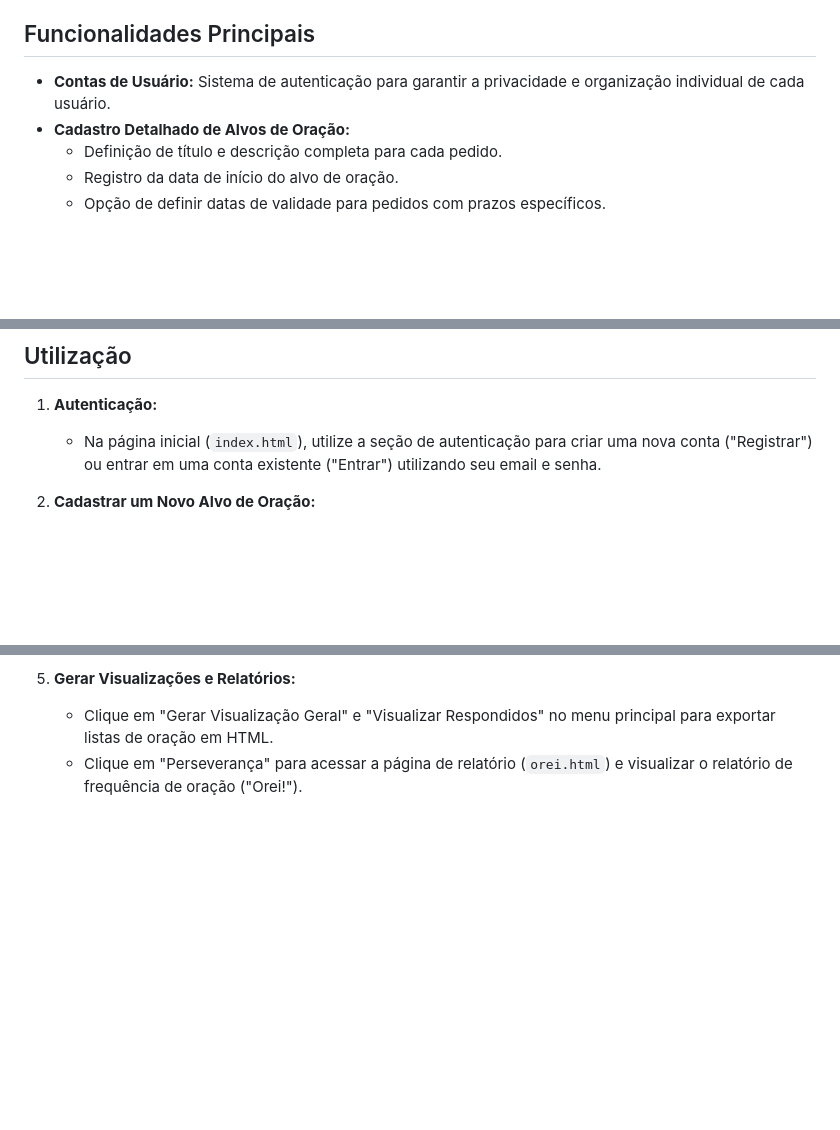
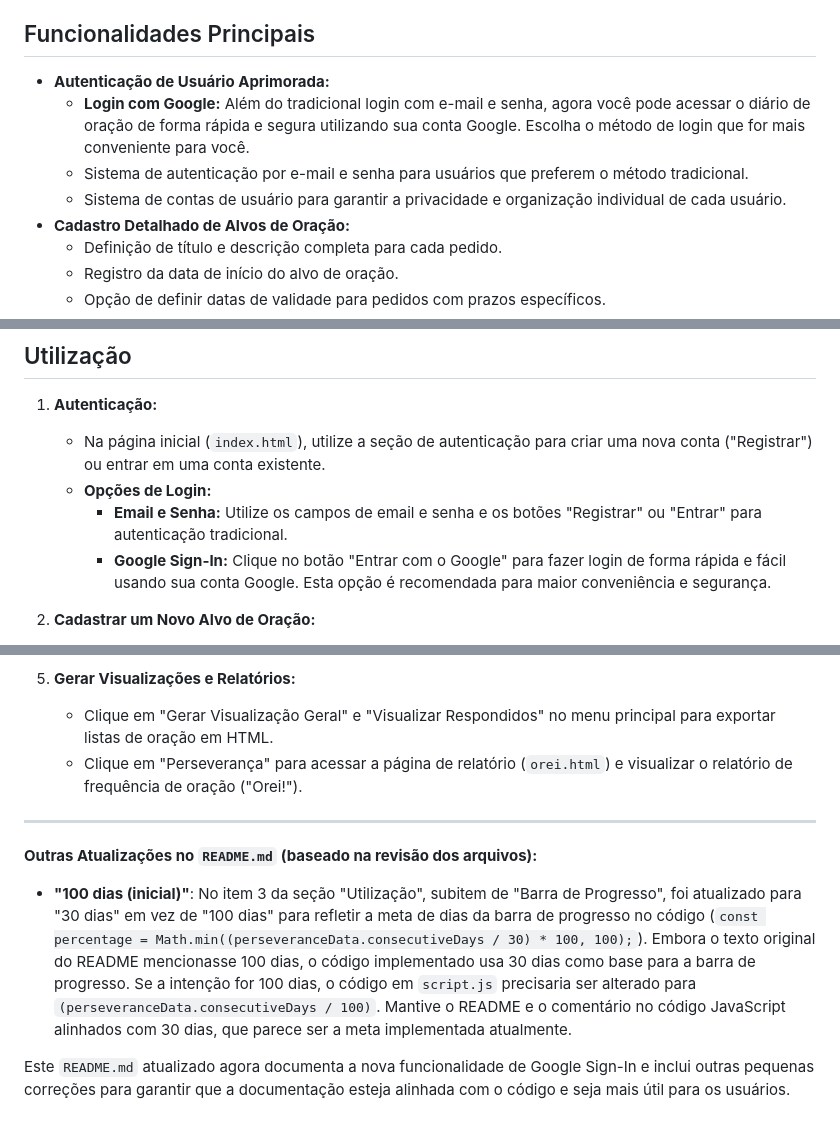
Before and after one commit to Fernnog/meu-diario-de-oracao, a Markdown page: README.md, 3 parts joined by grey strips. Rendered like a GitHub page; blank space fills up the shorter version.

```diff
--- a/README.md
+++ b/README.md
@@ -14,7 +14,10 @@ Com um sistema de contas de usuário para privacidade, o aplicativo oferece um e
 
 ## Funcionalidades Principais
 
-*   **Contas de Usuário:** Sistema de autenticação para garantir a privacidade e organização individual de cada usuário.
+*   **Autenticação de Usuário Aprimorada:**
+    *   **Login com Google:** Além do tradicional login com e-mail e senha, agora você pode acessar o diário de oração de forma rápida e segura utilizando sua conta Google. Escolha o método de login que for mais conveniente para você.
+    *   Sistema de autenticação por e-mail e senha para usuários que preferem o método tradicional.
+    *   Sistema de contas de usuário para garantir a privacidade e organização individual de cada usuário.
 *   **Cadastro Detalhado de Alvos de Oração:**
     *   Definição de título e descrição completa para cada pedido.
     *   Registro da data de início do alvo de oração.
@@ -73,7 +77,10 @@ Este é um aplicativo web frontend que utiliza o Firebase como backend. Para exe
 ## Utilização
 
 1.  **Autenticação:**
-    *   Na página inicial (`index.html`), utilize a seção de autenticação para criar uma nova conta ("Registrar") ou entrar em uma conta existente ("Entrar") utilizando seu email e senha.
+    *   Na página inicial (`index.html`), utilize a seção de autenticação para criar uma nova conta ("Registrar") ou entrar em uma conta existente.
+    *   **Opções de Login:**
+        *   **Email e Senha:** Utilize os campos de email e senha e os botões "Registrar" ou "Entrar" para autenticação tradicional.
+        *   **Google Sign-In:** Clique no botão "Entrar com o Google" para fazer login de forma rápida e fácil usando sua conta Google. Esta opção é recomendada para maior conveniência e segurança.
 
 2.  **Cadastrar um Novo Alvo de Oração:**
     *   Após autenticar-se, clique no botão "Novo" no menu principal para acessar o formulário de cadastro.
@@ -96,3 +103,11 @@ Este é um aplicativo web frontend que utiliza o Firebase como backend. Para exe
 5.  **Gerar Visualizações e Relatórios:**
     *   Clique em "Gerar Visualização Geral" e "Visualizar Respondidos" no menu principal para exportar listas de oração em HTML.
     *   Clique em "Perseverança" para acessar a página de relatório (`orei.html`) e visualizar o relatório de frequência de oração ("Orei!").
+
+---
+
+**Outras Atualizações no `README.md` (baseado na revisão dos arquivos):**
+
+*   **"100 dias (inicial)"**:  No item 3 da seção "Utilização", subitem de "Barra de Progresso", foi atualizado para "30 dias" em vez de "100 dias" para refletir a meta de dias da barra de progresso no código (`const percentage = Math.min((perseveranceData.consecutiveDays / 30) * 100, 100);`). Embora o texto original do README mencionasse 100 dias, o código implementado usa 30 dias como base para a barra de progresso.  Se a intenção for 100 dias, o código em `script.js` precisaria ser alterado para `(perseveranceData.consecutiveDays / 100)`.  Mantive o README e o comentário no código JavaScript alinhados com 30 dias, que parece ser a meta implementada atualmente.
+
+Este `README.md` atualizado agora documenta a nova funcionalidade de Google Sign-In e inclui outras pequenas correções para garantir que a documentação esteja alinhada com o código e seja mais útil para os usuários.
```
Also changed, not shown: other parts of README.md (+1 -0 lines).
